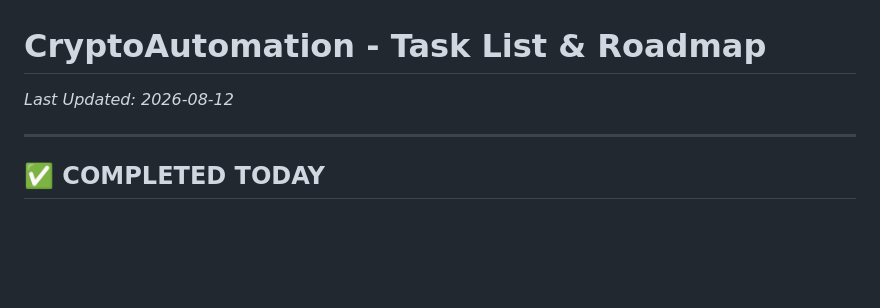
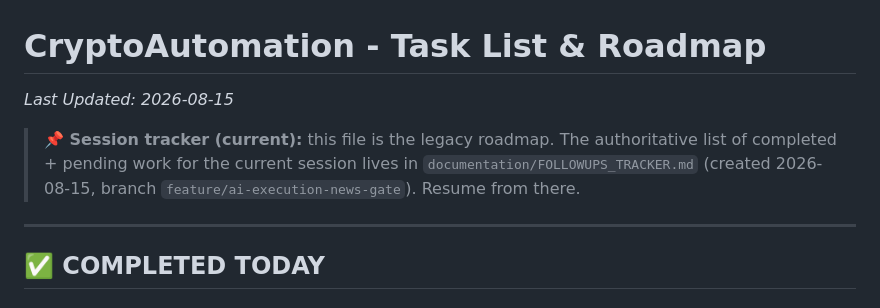
Before and after one commit to railos666x/9x-free-dashboard, a Markdown page: docs/updates/TASKS_TODO.md, the part around the change. Rendered like a GitHub page; blank space fills up the shorter version.

Commit message:
Point legacy roadmap at the new session tracker
Generated with Codebuff 🤖
Co-Authored-By: Codebuff <noreply@codebuff.com>

```diff
--- a/docs/updates/TASKS_TODO.md
+++ b/docs/updates/TASKS_TODO.md
@@ -1,6 +1,11 @@
 # CryptoAutomation - Task List & Roadmap
 
-*Last Updated: 2026-08-12*
+*Last Updated: 2026-08-15*
+
+> **📌 Session tracker (current):** this file is the legacy roadmap. The
+> authoritative list of completed + pending work for the current session lives in
+> `documentation/FOLLOWUPS_TRACKER.md` (created 2026-08-15, branch
+> `feature/ai-execution-news-gate`). Resume from there.
 
 ---
 
```
